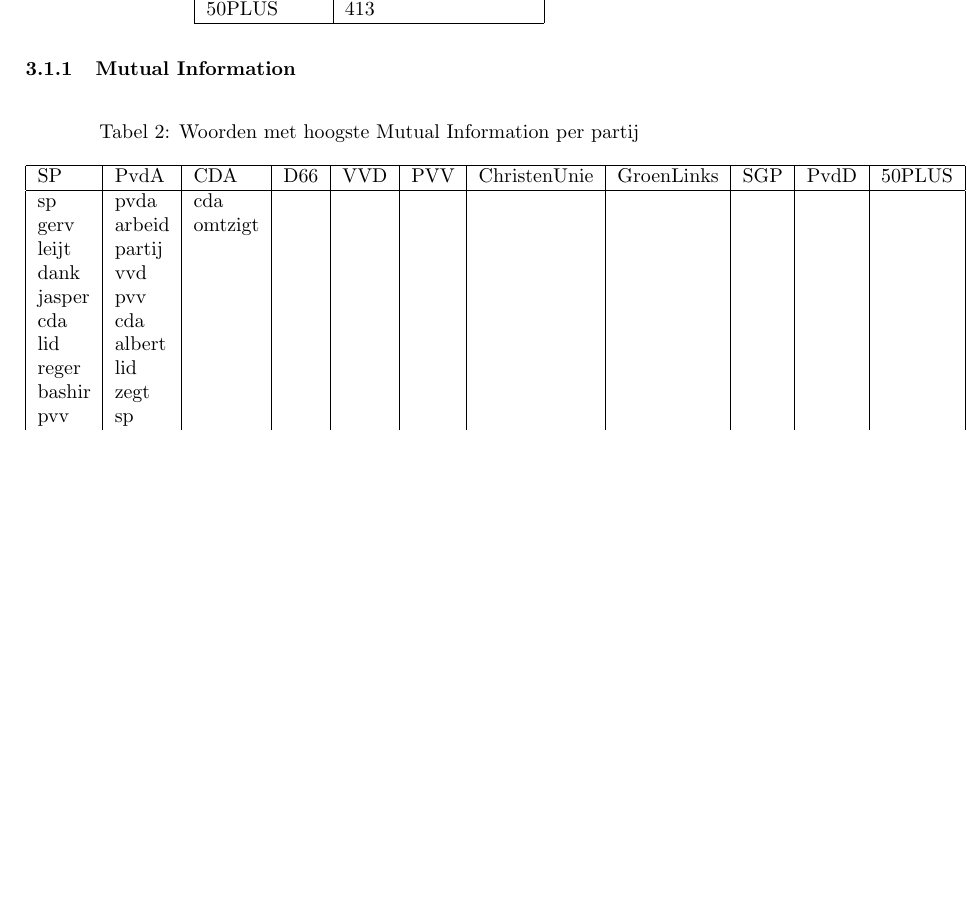
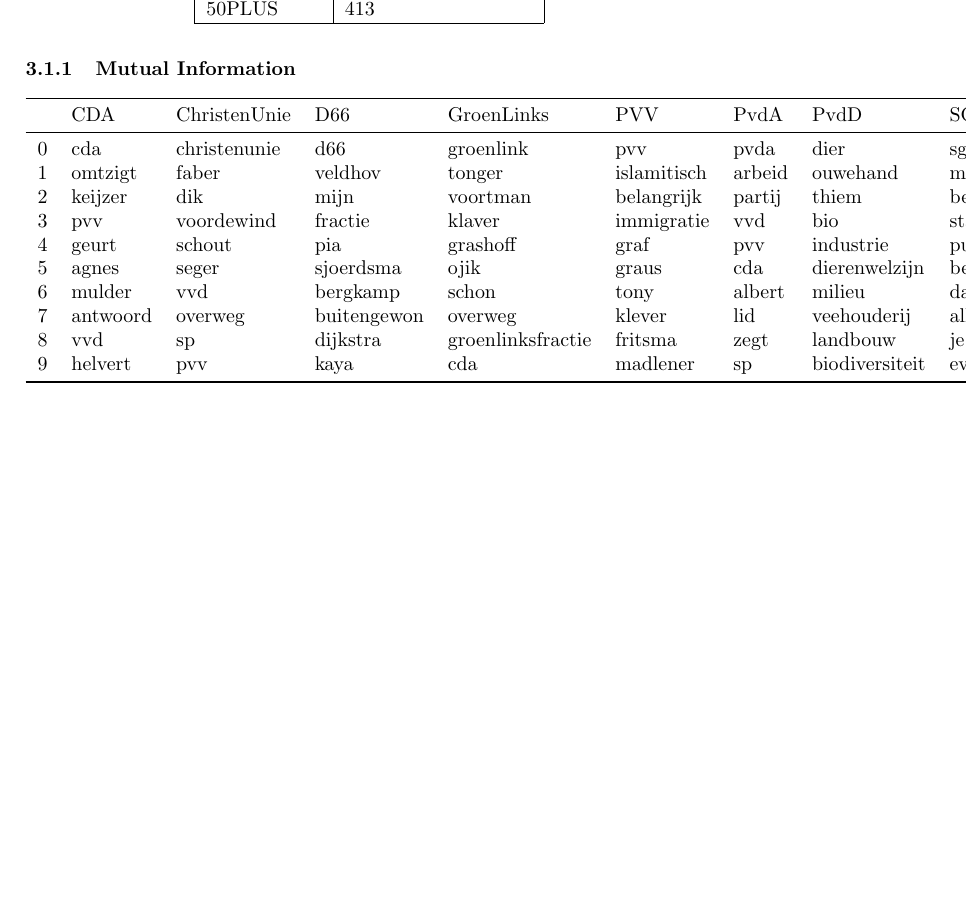
Before and after one commit to jaspervanderheide/Scriptie-Sprekers-TK, a LaTeX paper (Verslag/main.tex, which reads Verslag/methodology.tex): part of page 6 of 8, cut so that both start at the same text. Compiled offline with pdfLaTeX.

Commit message:
Updates from ShareLaTeX

```diff
--- a/Verslag/methodology.tex
+++ b/Verslag/methodology.tex
@@ -28,24 +28,7 @@
 \end{table}
 
 \subsubsection{Mutual Information}
-\begin{table}[H]
-    \centering
-    \caption{Woorden met hoogste Mutual Information per partij}
-    \begin{tabular}{|l|l|l|l|l|l|l|l|l|l|l|}
-    \hline
-    SP & PvdA & CDA & D66 & VVD & PVV & ChristenUnie & GroenLinks & SGP & PvdD & 50PLUS \\ \hline
-    sp & pvda & cda & ~ & ~ & ~ & ~ & ~ & ~ & ~ & ~ \\
-    gerv & arbeid & omtzigt & ~ & ~ & ~ & ~ & ~ & ~ & ~ & ~ \\
-    leijt & partij & ~ & ~ & ~ & ~ & ~ & ~ & ~ & ~ & ~ \\
-    dank & vvd & ~ & ~ & ~ & ~ & ~ & ~ & ~ & ~ & ~ \\
-    jasper & pvv & ~ & ~ & ~ & ~ & ~ & ~ & ~ & ~ & ~ \\
-    cda & cda & ~ & ~ & ~ & ~ & ~ & ~ & ~ & ~ & ~ \\
-    lid & albert & ~ & ~ & ~ & ~ & ~ & ~ & ~ & ~ & ~ \\
-    reger & lid & ~ & ~ & ~ & ~ & ~ & ~ & ~ & ~ & ~ \\
-    bashir & zegt & ~ & ~ & ~ & ~ & ~ & ~ & ~ & ~ & ~ \\
-    pvv & sp & ~ & ~ & ~ & ~ & ~ & ~ & ~ & ~ & ~ \\
-    \end{tabular}
-\end{table}
+\input{MItable}
 \pagebreak
 \subsection{Wat plotjes en tabelletjes}
 
```
